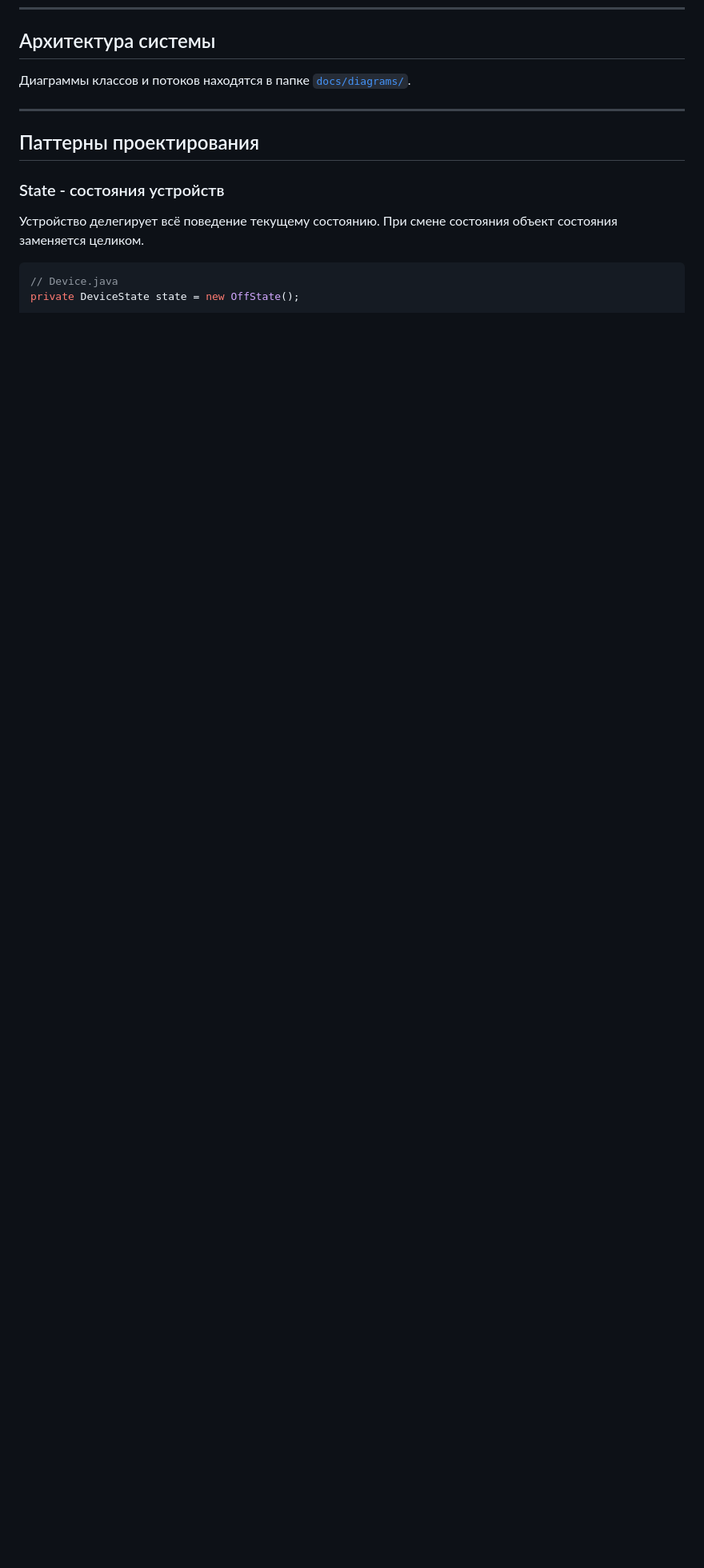
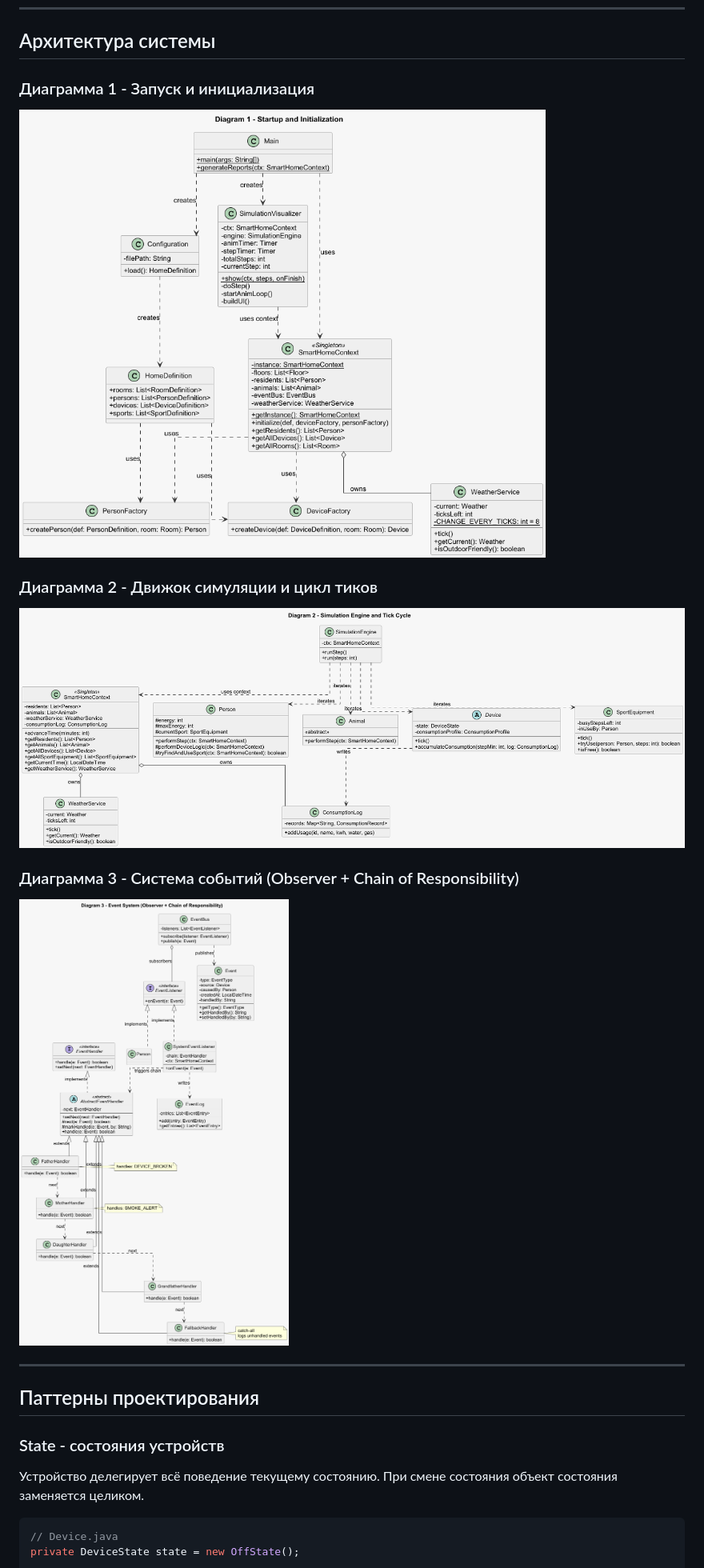
Before and after one commit to ddbrdpl/smarthome_simulator, a Markdown page: README_RU.md, the part around one of its changes. Shown at 80% size. Drawn GitHub-style; blank space fills up the shorter version.

Commit message:
Add diagrams for system architecture and class hierarchy
Added multiple architecture and class hierarchy diagrams to the README.

```diff
--- a/README_RU.md
+++ b/README_RU.md
@@ -41,7 +41,17 @@
 
 ## Архитектура системы
 
-Диаграммы классов и потоков находятся в папке [`docs/diagrams/`](docs/diagrams/).
+### Диаграмма 1 - Запуск и инициализация
+
+![Диаграмма 1 - Запуск и инициализация](docs/diagrams/diagram1_Startup_and_Initialization.png)
+
+### Диаграмма 2 - Движок симуляции и цикл тиков
+
+![Диаграмма 2 - Движок симуляции](docs/diagrams/diagram2_Simulation_Engine_and_Tick_Cycle.png)
+
+### Диаграмма 3 - Система событий (Observer + Chain of Responsibility)
+
+![Диаграмма 3 - Система событий](docs/diagrams/diagram3_Event_System__Observer___Chain_of_Responsibility_.png)
 
 ---
 
```
Also changed, not shown: other parts of README_RU.md (+12 -0 lines).
